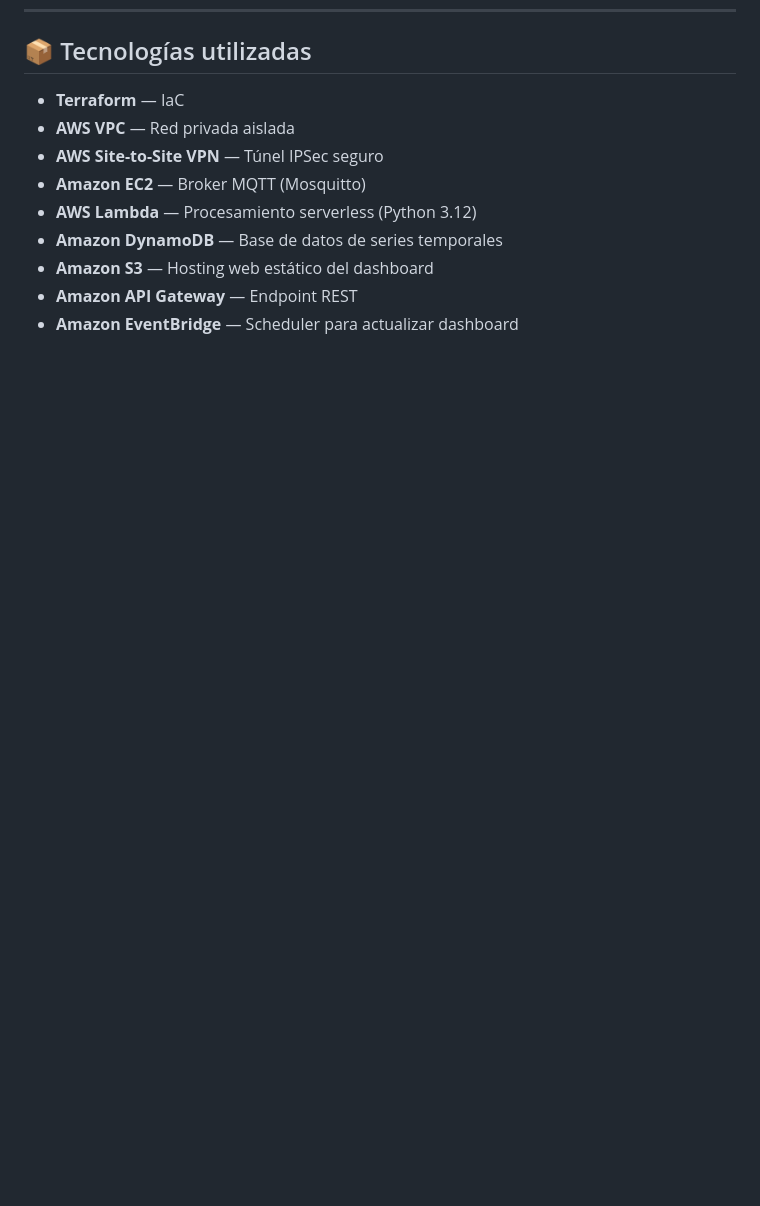
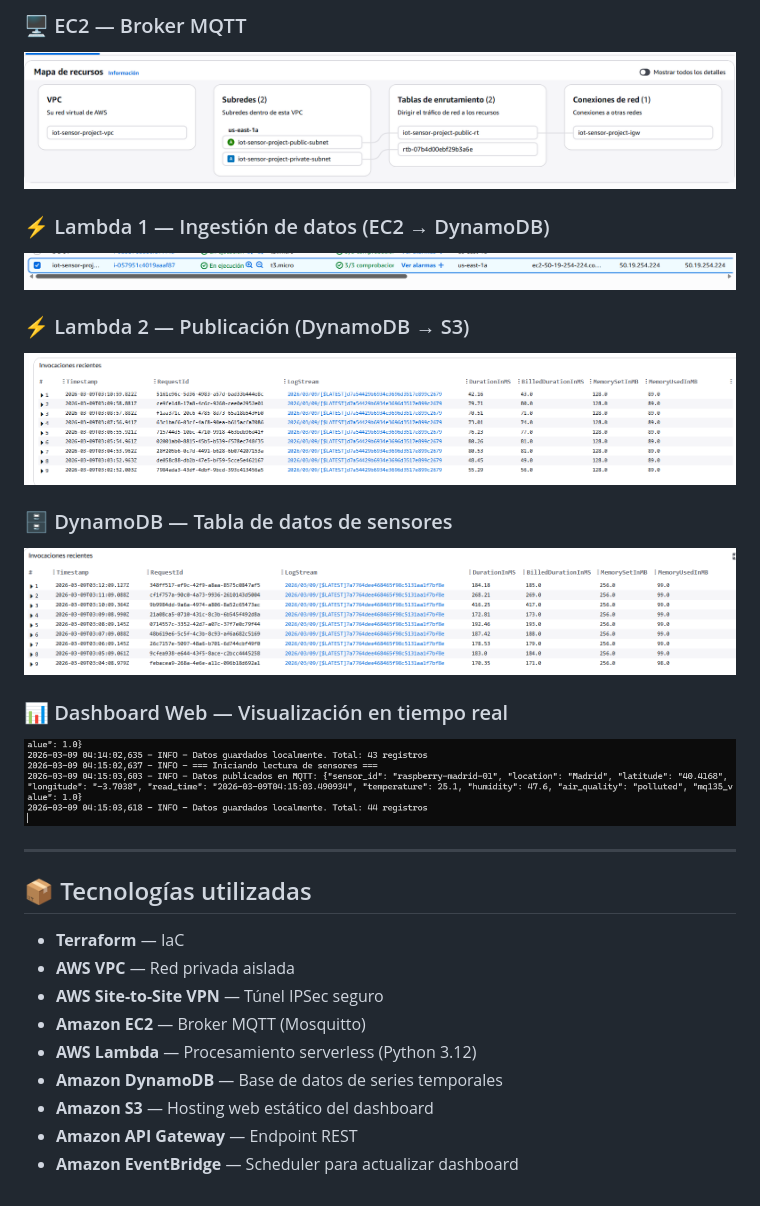
Before and after one commit to abramcl33/aws-iot-terraform, a Markdown page: README.md, the part around one of its changes. GitHub-like rendering; blank space fills up the shorter version.

```diff
--- a/README.md
+++ b/README.md
@@ -162,3 +176,20 @@ sudo apt install strongswan -y
+### 🖥️ EC2 — Broker MQTT
+![Instancia EC2 corriendo](images/Captura%20de%20pantalla%202026-03-09%20041046.png)
+
+### ⚡ Lambda 1 — Ingestión de datos (EC2 → DynamoDB)
+![Lambda ingest-sensor-data](images/Captura%20de%20pantalla%202026-03-09%20041142.png)
+
+### ⚡ Lambda 2 — Publicación (DynamoDB → S3)
+![Lambda publish-to-s3](images/Captura%20de%20pantalla%202026-03-09%20041309.png)
+
+### 🗄️ DynamoDB — Tabla de datos de sensores
+![Tabla DynamoDB con registros](images/Captura%20de%20pantalla%202026-03-09%20041334.png)
+
+### 📊 Dashboard Web — Visualización en tiempo real
+![Dashboard IoT en S3](images/Captura%20de%20pantalla%202026-03-09%20041545.png)
+
+---
+
 ## 📦 Tecnologías utilizadas
 
 - **Terraform** — IaC
```
Also changed, not shown: other parts of README.md (+14 -0 lines).
